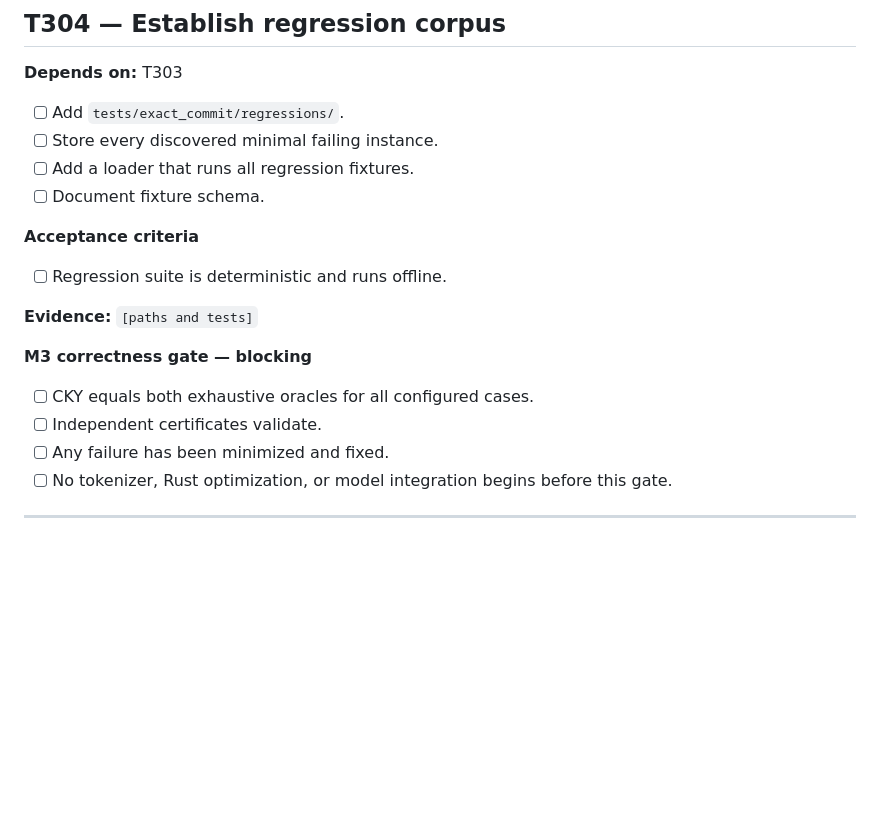
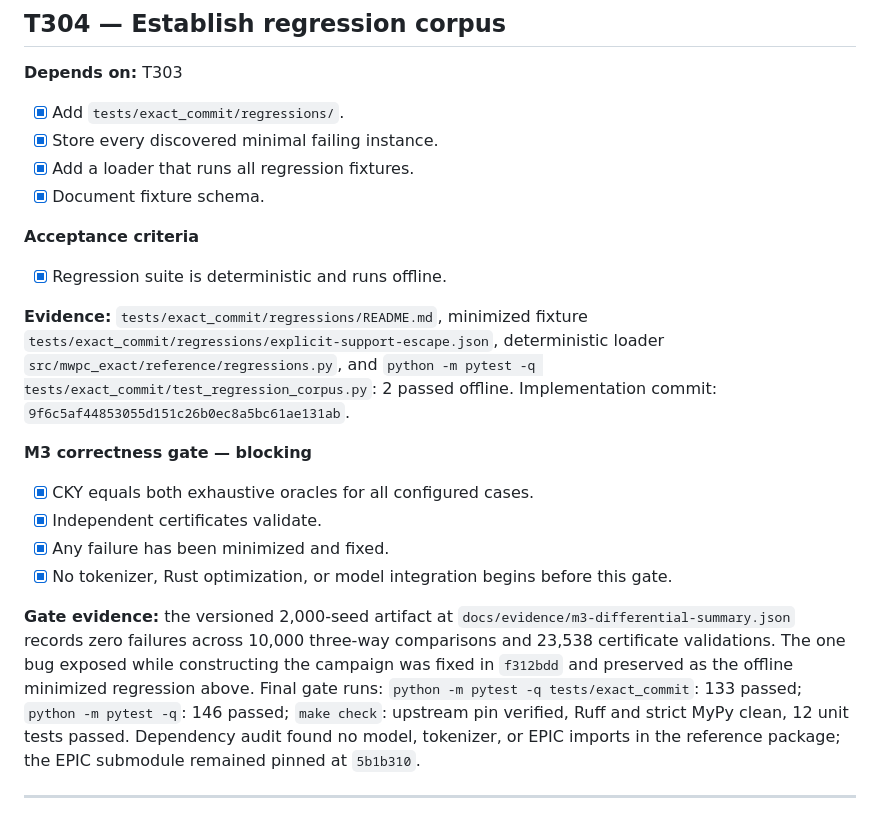
Before and after one commit to j0taaa/tcc-final, a Markdown page: TASKS.md, the part around the change. GitHub-like rendering; blank space fills up the shorter version.

Commit message:
Complete M3 randomized correctness gate

```diff
--- a/TASKS.md
+++ b/TASKS.md
@@ -547,23 +547,37 @@ regressed the per-position support bug fixed in commit
 
 **Depends on:** T303
 
-- [ ] Add `tests/exact_commit/regressions/`.
-- [ ] Store every discovered minimal failing instance.
-- [ ] Add a loader that runs all regression fixtures.
-- [ ] Document fixture schema.
-
-**Acceptance criteria**
-
-- [ ] Regression suite is deterministic and runs offline.
-
-**Evidence:** `[paths and tests]`
+- [x] Add `tests/exact_commit/regressions/`.
+- [x] Store every discovered minimal failing instance.
+- [x] Add a loader that runs all regression fixtures.
+- [x] Document fixture schema.
+
+**Acceptance criteria**
+
+- [x] Regression suite is deterministic and runs offline.
+
+**Evidence:** `tests/exact_commit/regressions/README.md`, minimized fixture
+`tests/exact_commit/regressions/explicit-support-escape.json`, deterministic
+loader `src/mwpc_exact/reference/regressions.py`, and `python -m pytest -q
+tests/exact_commit/test_regression_corpus.py`: 2 passed offline. Implementation
+commit: `9f6c5af44853055d151c26b0ec8a5bc61ae131ab`.
 
 **M3 correctness gate — blocking**
 
-- [ ] CKY equals both exhaustive oracles for all configured cases.
-- [ ] Independent certificates validate.
-- [ ] Any failure has been minimized and fixed.
-- [ ] No tokenizer, Rust optimization, or model integration begins before this gate.
+- [x] CKY equals both exhaustive oracles for all configured cases.
+- [x] Independent certificates validate.
+- [x] Any failure has been minimized and fixed.
+- [x] No tokenizer, Rust optimization, or model integration begins before this gate.
+
+**Gate evidence:** the versioned 2,000-seed artifact at
+`docs/evidence/m3-differential-summary.json` records zero failures across
+10,000 three-way comparisons and 23,538 certificate validations. The one bug
+exposed while constructing the campaign was fixed in `f312bdd` and preserved
+as the offline minimized regression above. Final gate runs: `python -m pytest
+-q tests/exact_commit`: 133 passed; `python -m pytest -q`: 146 passed; `make
+check`: upstream pin verified, Ruff and strict MyPy clean, 12 unit tests
+passed. Dependency audit found no model, tokenizer, or EPIC imports in the
+reference package; the EPIC submodule remained pinned at `5b1b310`.
 
 ---
 
```
